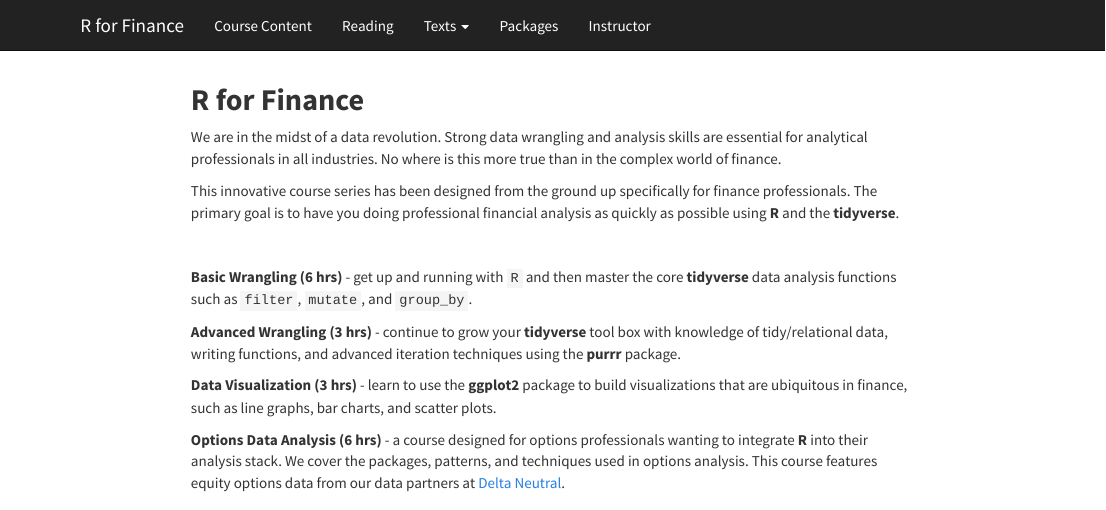
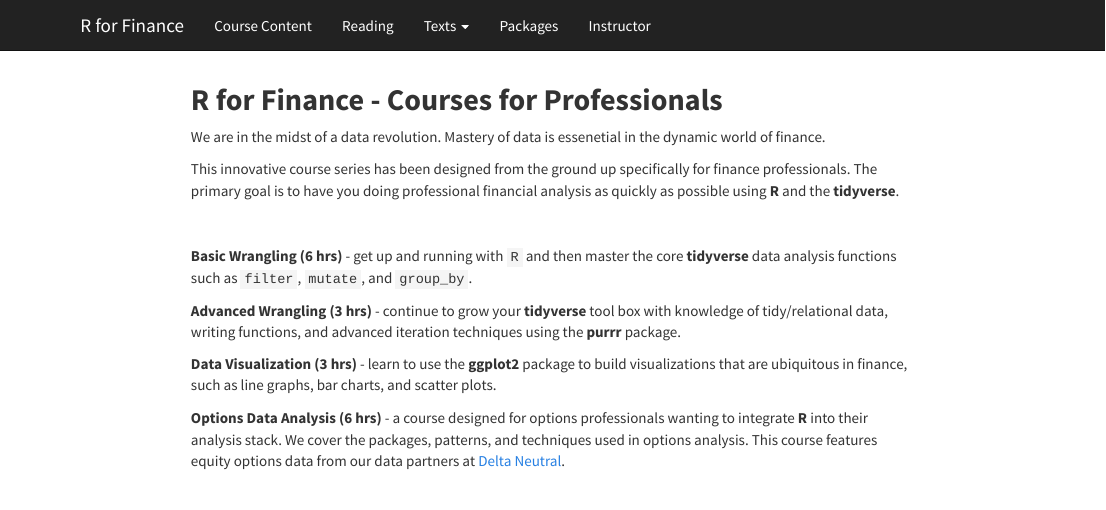
Before and after one commit to pritamdalal/rff_course, an R Markdown document (index.Rmd): the page in a window 1100 px wide, from its top. The pictures show the output file index.html that the author committed with the source, opened offline; library style sheets and scripts come from the installed R packages.

Commit message:
trying rebuild

```diff
--- a/index.Rmd
+++ b/index.Rmd
@@ -11,9 +11,9 @@ title: ""
 
 &nbsp;
 
-## **R for Finance**
+## **R for Finance - Courses for Professionals**
 
-We are in the midst of a data revolution.  Strong data wrangling and analysis skills are essential for analytical professionals in all industries.  No where is this more true than in the complex world of finance.
+We are in the midst of a data revolution.  Mastery of data is essenetial in the dynamic world of finance.
 
 <!-- **R** and the ecosystem of packages called **tidyverse** are becoming a de facto standard in the world of financial data analysis. -->
 
```
Also changed, not shown: index.html.
